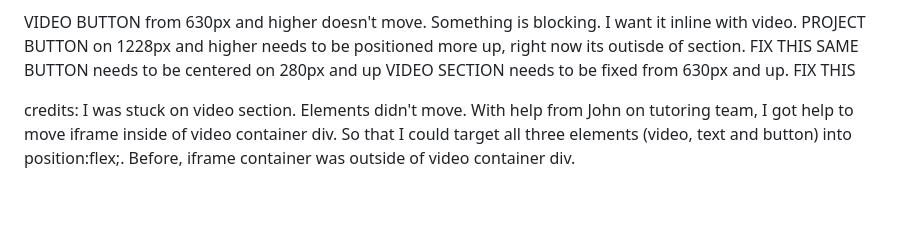
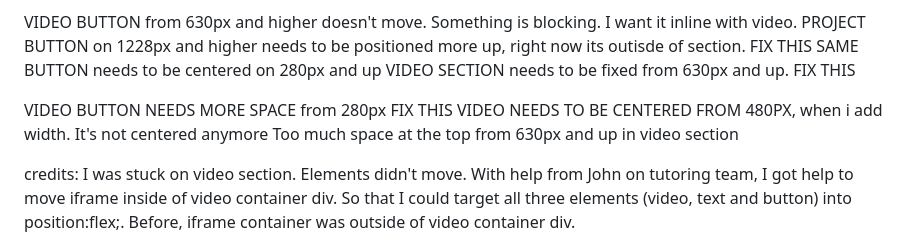
Before and after one commit to Alisha98A/Love-Children-Foundation, a Markdown page: README.md, the part around the change. Rendered like a GitHub page; blank space fills up the shorter version.

Commit message:
Document bug on video section that needs to solve

```diff
--- a/README.md
+++ b/README.md
@@ -36,6 +36,10 @@ PROJECT BUTTON on 1228px and higher needs to be positioned more up, right now it
 SAME BUTTON needs to be centered on 280px and up
 VIDEO SECTION needs to be fixed from 630px and up. FIX THIS
 
+VIDEO BUTTON NEEDS MORE SPACE from 280px FIX THIS
+VIDEO NEEDS TO BE CENTERED FROM 480PX, when i add width. It's not centered anymore
+Too much space at the top from 630px and up in video section
+
 credits:
 I was stuck on video section. Elements didn't move. With help from John on tutoring team, I got help to move iframe inside of video container div. So that I could target all three elements (video, text and button) into position:flex;. Before, iframe container was outside of video container div.
 
```
